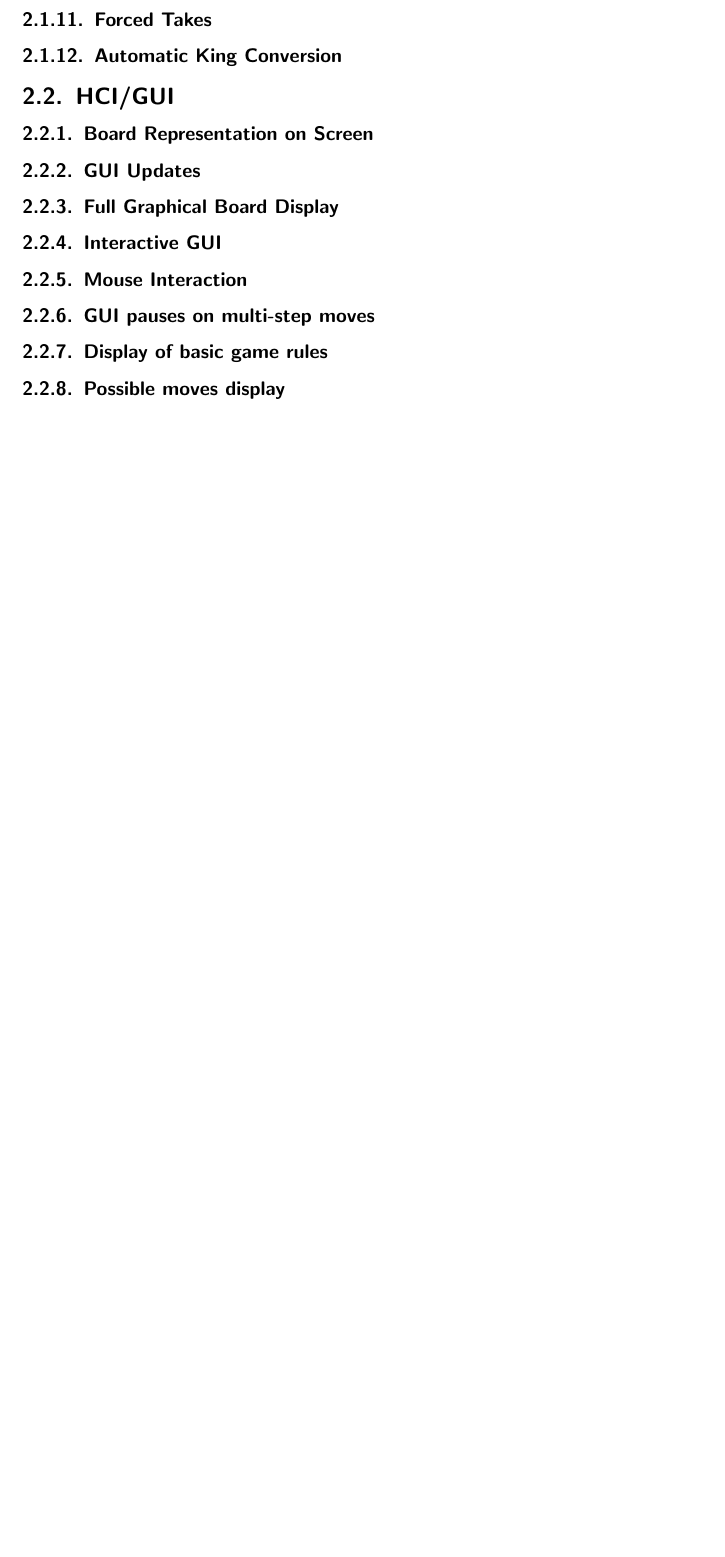
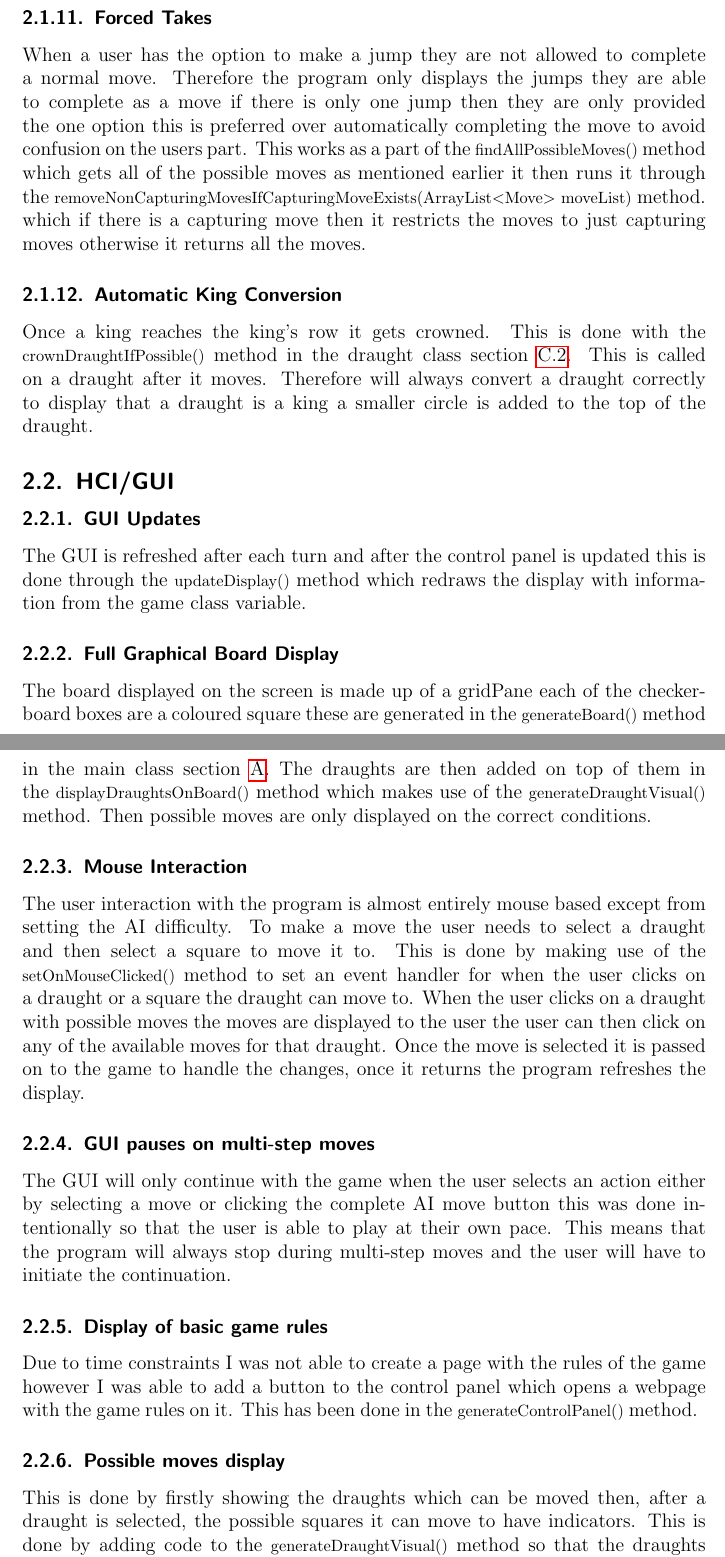
Before and after one commit to jamesfernando94/UniversityDocuments, a LaTeX problem sheet (4-IntelligentSystems/CourseworkReport/ProgrammingProjectAssignment1.tex): part of page 8 of 26 before the commit and two parts of pages 9 and 10 of 28 after it, the two joined at a grey line, cut so that both start at the same text, the shorter picture padded with empty space. Compiled offline with pdfLaTeX.

Commit message:
Finished document

```diff
--- a/4-IntelligentSystems/CourseworkReport/ProgrammingProjectAssignment1.tex
+++ b/4-IntelligentSystems/CourseworkReport/ProgrammingProjectAssignment1.tex
@@ -106,2 +101,0 @@
-			\subsubsection{Forced Takes}{}
-			\subsubsection{Automatic King Conversion}{}
@@ -108,14 +108,26 @@
+			\subsubsection{Forced Takes}{When a user has the option to make a jump they are not allowed to complete a normal move. Therefore the program only displays the jumps they are able to complete as a move if there is only one jump then they are only provided the one option this is preferred over automatically completing the move to avoid confusion on the users part. This works as a part of the \lstinline|findAllPossibleMoves()| method which gets all of the possible moves as mentioned earlier it then runs it through the \lstinline|removeNonCapturingMovesIfCapturingMoveExists(ArrayList<Move> moveList)| method. which if there is a capturing move then it restricts the moves to just capturing moves otherwise it returns all the moves.}
+			\subsubsection{Automatic King Conversion}{
+				Once a king reaches the king's row it gets crowned. This is done with the \lstinline|crownDraughtIfPossible()| method in the draught class \cref{appedix:Draught}. This is called on a draught after it moves. Therefore will always convert a draught correctly to display that a draught is a king a smaller circle is added to the top of the draught.
+			}
 		}
 		\subsection{HCI/GUI}
 		{
-			\subsubsection{Board Representation on Screen}{}
-			\subsubsection{GUI Updates}{}
-			\subsubsection{Full Graphical Board Display}{}
-			\subsubsection{Interactive GUI}{}
-			\subsubsection{Mouse Interaction}{}
-			\subsubsection{GUI pauses on multi-step moves}{}
-			\subsubsection{Display of basic game rules}{}
-			\subsubsection{Possible moves display}{}
+			\subsubsection{GUI Updates}{The GUI is refreshed after each turn and after the control panel is updated this is done through the \lstinline|updateDisplay()| method which redraws the display with information from the game class variable.}
+			\subsubsection{Full Graphical Board Display}{
+				The board displayed on the screen is made up of a gridPane each of the checker-board boxes are a coloured square these are generated in the \lstinline|generateBoard()| method in the main class \cref{appendix:Main}. The draughts are then added on top of them in the \lstinline|displayDraughtsOnBoard()| method which makes use of the \lstinline|generateDraughtVisual()| method. Then possible moves are only displayed on the correct conditions.}
+			\subsubsection{Mouse Interaction}{
+				The user interaction with the program is almost entirely mouse based except from setting the AI difficulty. To make a move the user needs to select a draught and then select a square to move it to.
+				This is done by making use of the \lstinline|setOnMouseClicked()| method to set an event handler for when the user clicks on a draught or a square the draught can move to. When the user clicks on a draught with possible moves the moves are displayed to the user the user can then click on any of the available moves for that draught. Once the move is selected it is passed on to the game to handle the changes, once it returns the program refreshes the display.
+			}
+			\subsubsection{GUI pauses on multi-step moves}{
+				The GUI will only continue with the game when the user selects an action either by selecting a move or clicking the complete AI move button this was done intentionally so that the user is able to play at their own pace. This means that the program will always stop during multi-step moves and the user will have to initiate the continuation.
+			}
+			\subsubsection{Display of basic game rules}{
+				Due to time constraints I was not able to create a page with the rules of the game however I was able to add a button to the control panel which opens a webpage with the game rules on it. This has been done in the \lstinline|generateControlPanel()| method.
+			}
+			\subsubsection{Possible moves display}{
+				This is done by firstly showing the draughts which can be moved then, after a draught is selected, the possible squares it can move to have indicators. This is done by adding code to the \lstinline|generateDraughtVisual()| method so that the draughts have yellow borders if they have moves. then when a draught is selected possible moves are displayed using the \lstinline|displayPossibleMoves()| method.
+			}
 		}
 
 	}
```
Also changed, not shown: 4-IntelligentSystems/CourseworkReport/ProgrammingProjectAssignment1.tex (12 more changed lines).
